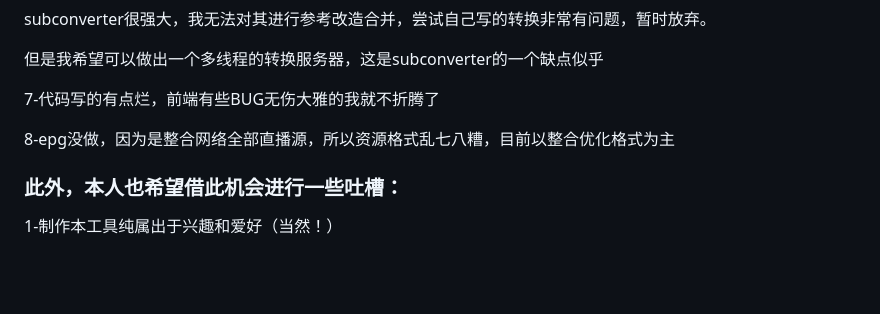
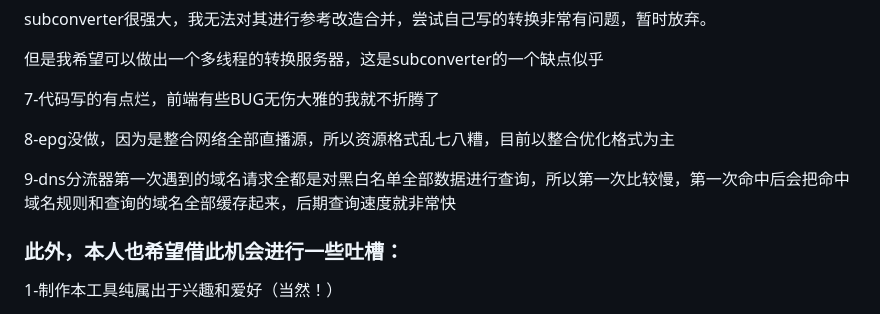
Before and after one commit to welcomefrank/m3u_subscriber, a Markdown page: README.md, the part around the change. Rendered like a GitHub page; blank space fills up the shorter version.

```diff
--- a/README.md
+++ b/README.md
@@ -118,6 +118,8 @@ subconverter很强大，我无法对其进行参考改造合并，尝试自己
 
 8-epg没做，因为是整合网络全部直播源，所以资源格式乱七八糟，目前以整合优化格式为主
 
+9-dns分流器第一次遇到的域名请求全都是对黑白名单全部数据进行查询，所以第一次比较慢，第一次命中后会把命中域名规则和查询的域名全部缓存起来，后期查询速度就非常快
+
 ### 此外，本人也希望借此机会进行一些吐槽：
 
 1-制作本工具纯属出于兴趣和爱好（当然！）
```
